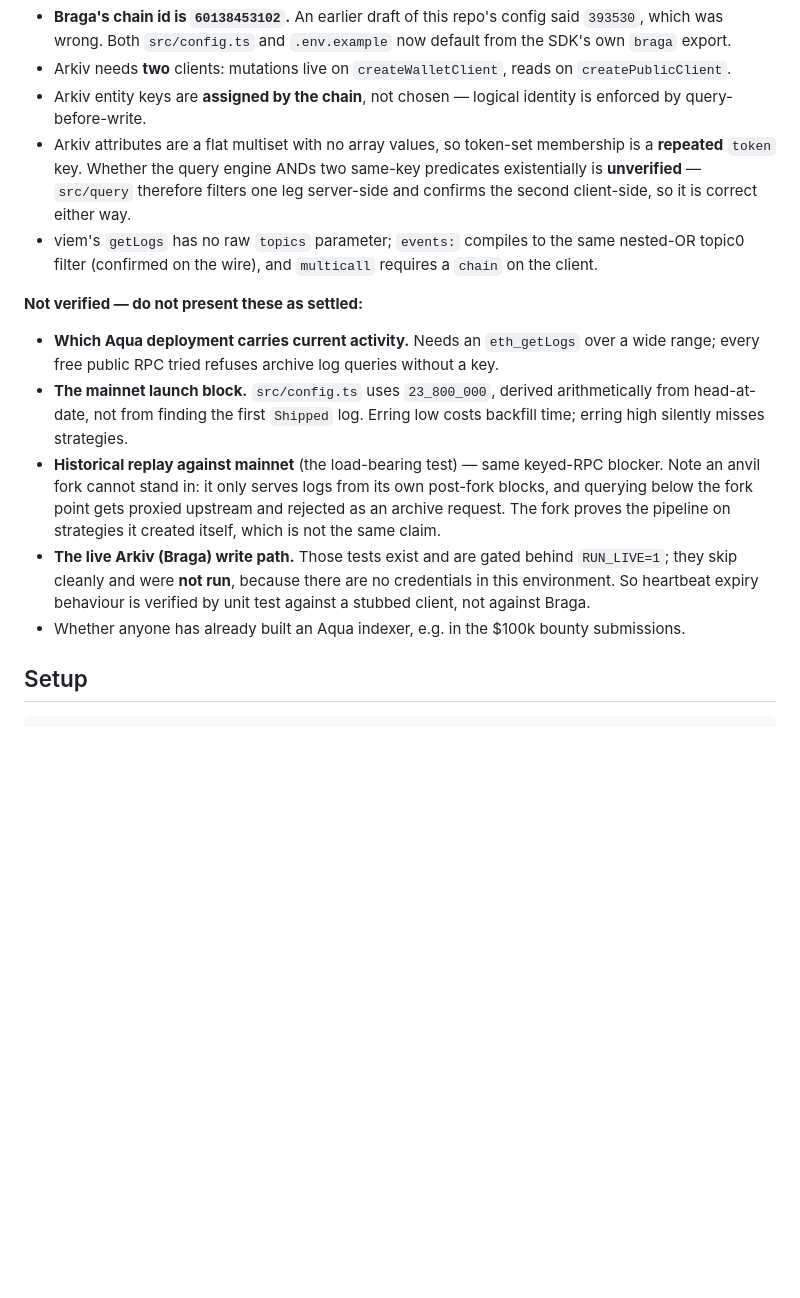
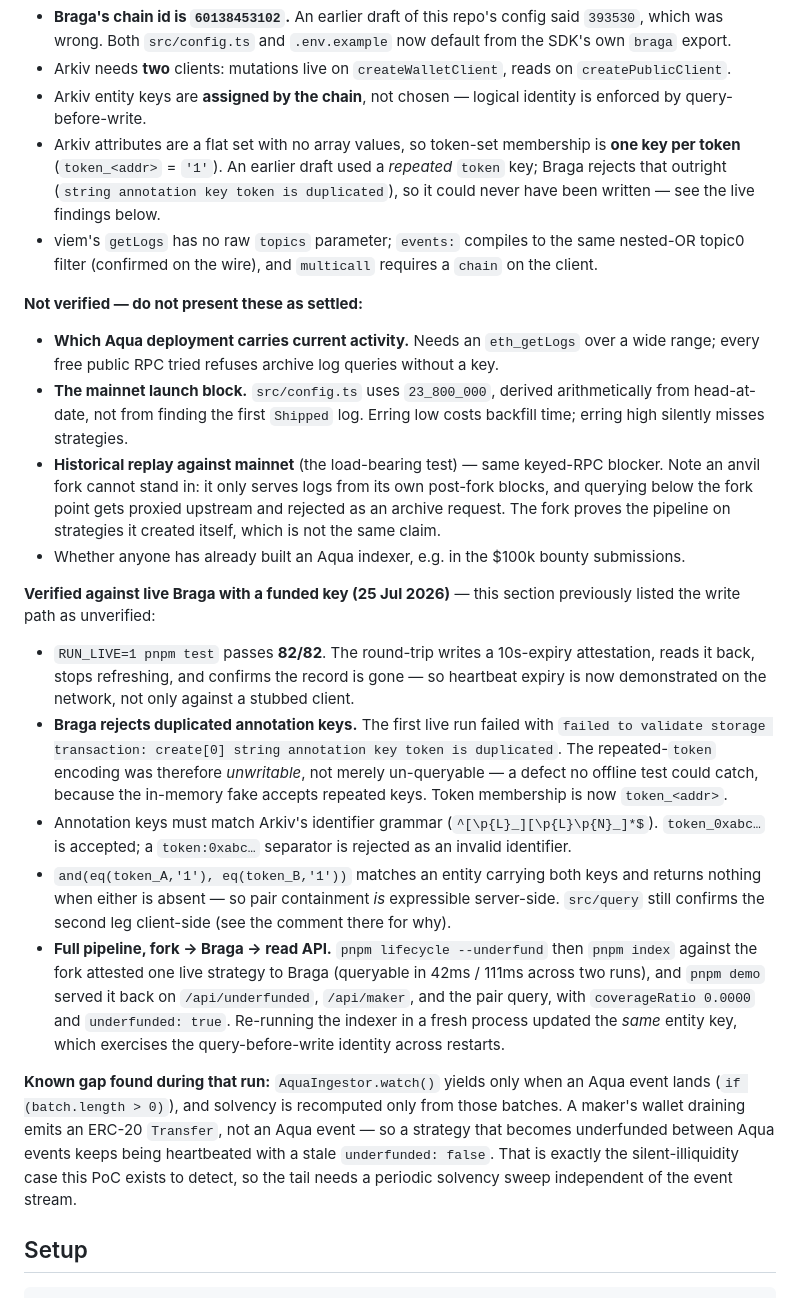
Before and after one commit to marcos-golem/aqua-arkiv-indexer, a Markdown page: README.md, the part around the change. GitHub-like rendering; blank space fills up the shorter version.

Commit message:
docs: record the live Braga verification and the solvency-sweep gap
The write path is no longer unverified. With a funded key, RUN_LIVE=1 passes
82/82: the round trip writes a 10s-expiry attestation, reads it back, stops
refreshing, and confirms the record disappears. Heartbeat expiry is now
demonstrated on the network rather than against a stub.

The full pipeline was also run end to end — anvil fork lifecycle, indexer,
attestation to Braga, read back through the demo API — with the underfunded
maker surfacing at coverageRatio 0.0000. Re-running the indexer in a fresh
process updated the same entity key, which exercises query-before-write
identity across restarts.

Records one gap that run exposed and this PoC does not yet close:
AquaIngestor.watch() only yields when an Aqua event lands, and solvency is
recomputed only from those batches. A maker's wallet draining emits an ERC-20
Transfer, not an Aqua event, so a strategy that becomes underfunded between
Aqua events keeps getting heartbeated with a stale `underfunded: false`.

That is precisely the silent-illiquidity case the project exists to detect, so
it is documented as a known gap rather than left implicit — the fix is a
periodic solvency sweep independent of the event stream.

```diff
--- a/README.md
+++ b/README.md
@@ -90,10 +90,10 @@ serve with correct content types, a malformed address gets a `400`, and path tra
   `createPublicClient`.
 - Arkiv entity keys are **assigned by the chain**, not chosen — logical identity is enforced by
   query-before-write.
-- Arkiv attributes are a flat multiset with no array values, so token-set membership is a
-  **repeated** `token` key. Whether the query engine ANDs two same-key predicates existentially is
-  **unverified** — `src/query` therefore filters one leg server-side and confirms the second
-  client-side, so it is correct either way.
+- Arkiv attributes are a flat set with no array values, so token-set membership is **one key per
+  token** (`token_<addr>` = `'1'`). An earlier draft used a *repeated* `token` key; Braga rejects
+  that outright (`string annotation key token is duplicated`), so it could never have been
+  written — see the live findings below.
 - viem's `getLogs` has no raw `topics` parameter; `events:` compiles to the same nested-OR topic0
   filter (confirmed on the wire), and `multicall` requires a `chain` on the client.
 
@@ -108,10 +108,35 @@ serve with correct content types, a malformed address gets a `400`, and path tra
   Note an anvil fork cannot stand in: it only serves logs from its own post-fork blocks, and
   querying below the fork point gets proxied upstream and rejected as an archive request. The fork
   proves the pipeline on strategies it created itself, which is not the same claim.
-- **The live Arkiv (Braga) write path.** Those tests exist and are gated behind `RUN_LIVE=1`; they
-  skip cleanly and were **not run**, because there are no credentials in this environment. So
-  heartbeat expiry behaviour is verified by unit test against a stubbed client, not against Braga.
 - Whether anyone has already built an Aqua indexer, e.g. in the $100k bounty submissions.
+
+**Verified against live Braga with a funded key (25 Jul 2026)** — this section previously listed
+the write path as unverified:
+
+- `RUN_LIVE=1 pnpm test` passes **82/82**. The round-trip writes a 10s-expiry attestation, reads it
+  back, stops refreshing, and confirms the record is gone — so heartbeat expiry is now demonstrated
+  on the network, not only against a stubbed client.
+- **Braga rejects duplicated annotation keys.** The first live run failed with `failed to validate
+  storage transaction: create[0] string annotation key token is duplicated`. The repeated-`token`
+  encoding was therefore *unwritable*, not merely un-queryable — a defect no offline test could
+  catch, because the in-memory fake accepts repeated keys. Token membership is now `token_<addr>`.
+- Annotation keys must match Arkiv's identifier grammar (`^[\p{L}_][\p{L}\p{N}_]*$`). `token_0xabc…`
+  is accepted; a `token:0xabc…` separator is rejected as an invalid identifier.
+- `and(eq(token_A,'1'), eq(token_B,'1'))` matches an entity carrying both keys and returns nothing
+  when either is absent — so pair containment *is* expressible server-side. `src/query` still
+  confirms the second leg client-side (see the comment there for why).
+- **Full pipeline, fork → Braga → read API.** `pnpm lifecycle --underfund` then `pnpm index` against
+  the fork attested one live strategy to Braga (queryable in 42ms / 111ms across two runs), and
+  `pnpm demo` served it back on `/api/underfunded`, `/api/maker`, and the pair query, with
+  `coverageRatio 0.0000` and `underfunded: true`. Re-running the indexer in a fresh process updated
+  the *same* entity key, which exercises the query-before-write identity across restarts.
+
+**Known gap found during that run:** `AquaIngestor.watch()` yields only when an Aqua event lands
+(`if (batch.length > 0)`), and solvency is recomputed only from those batches. A maker's wallet
+draining emits an ERC-20 `Transfer`, not an Aqua event — so a strategy that becomes underfunded
+between Aqua events keeps being heartbeated with a stale `underfunded: false`. That is exactly the
+silent-illiquidity case this PoC exists to detect, so the tail needs a periodic solvency sweep
+independent of the event stream.
 
 ## Setup
 
```
